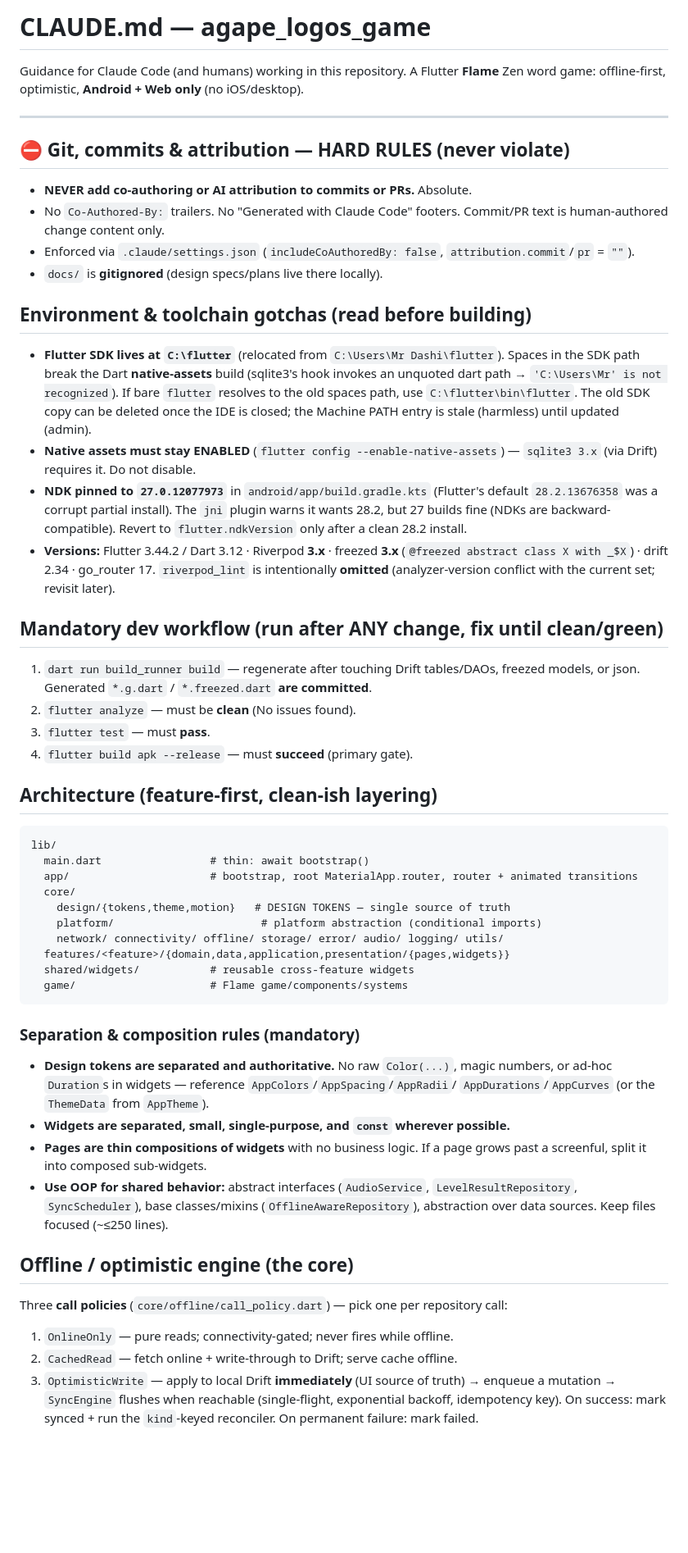
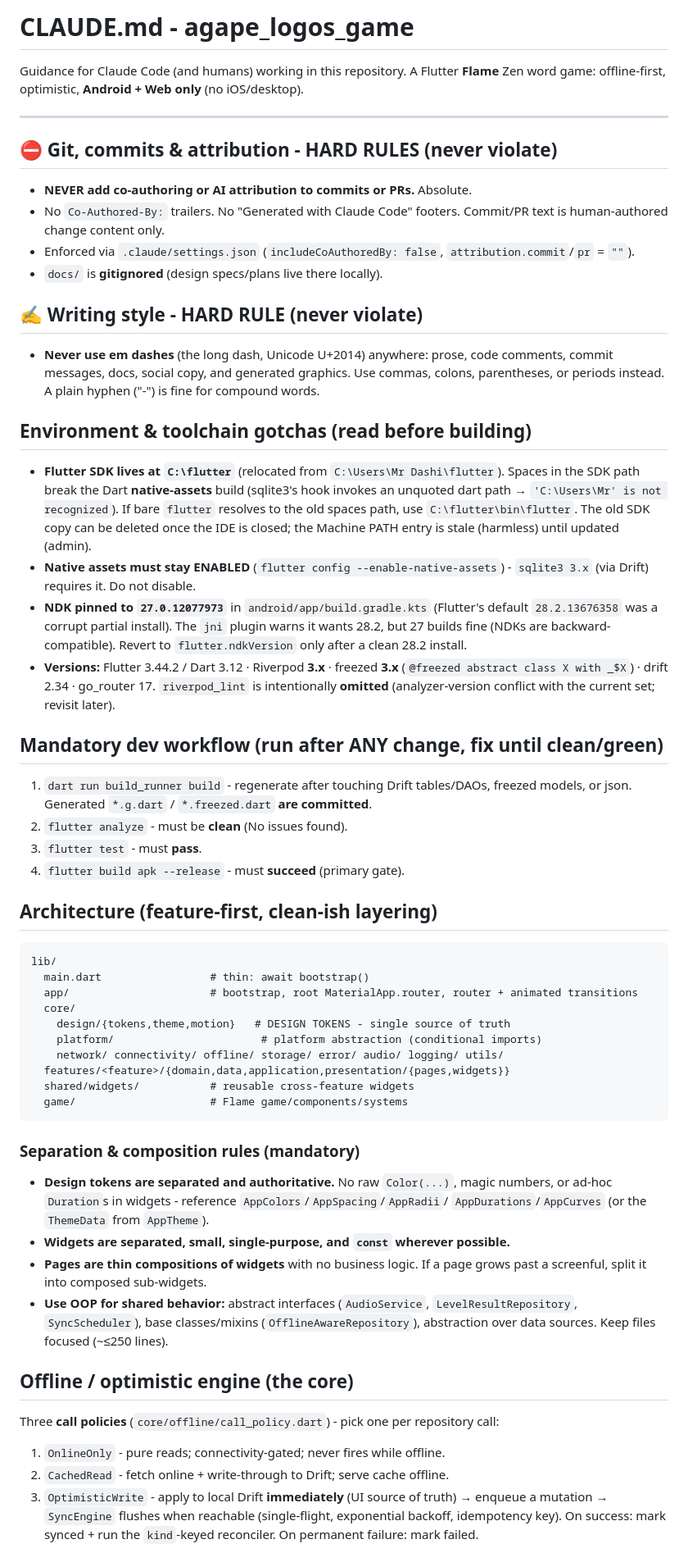
Before and after one commit to nathanieluriri/agape_logos_game, a Markdown page: CLAUDE.md, the part around one of its changes. Shown at 82% size. Drawn GitHub-style; blank space fills up the shorter version.

Commit message:
docs: forbid em dashes in CLAUDE.md and strip existing ones from project docs

```diff
--- a/CLAUDE.md
+++ b/CLAUDE.md
@@ -1,17 +1,23 @@
-# CLAUDE.md — agape_logos_game
+# CLAUDE.md - agape_logos_game
 
 Guidance for Claude Code (and humans) working in this repository. A Flutter **Flame**
 Zen word game: offline-first, optimistic, **Android + Web only** (no iOS/desktop).
 
 ---
 
-## ⛔ Git, commits & attribution — HARD RULES (never violate)
+## ⛔ Git, commits & attribution - HARD RULES (never violate)
 
 - **NEVER add co-authoring or AI attribution to commits or PRs.** Absolute.
 - No `Co-Authored-By:` trailers. No "Generated with Claude Code" footers. Commit/PR text
   is human-authored change content only.
 - Enforced via `.claude/settings.json` (`includeCoAuthoredBy: false`, `attribution.commit`/`pr` = `""`).
 - `docs/` is **gitignored** (design specs/plans live there locally).
+
+## ✍️ Writing style - HARD RULE (never violate)
+
+- **Never use em dashes** (the long dash, Unicode U+2014) anywhere: prose, code comments,
+  commit messages, docs, social copy, and generated graphics. Use commas, colons,
+  parentheses, or periods instead. A plain hyphen ("-") is fine for compound words.
 
 ## Environment & toolchain gotchas (read before building)
 
@@ -20,7 +26,7 @@ Zen word game: offline-first, optimistic, **Android + Web only** (no iOS/desktop
   an unquoted dart path → `'C:\Users\Mr' is not recognized`). If bare `flutter` resolves
   to the old spaces path, use `C:\flutter\bin\flutter`. The old SDK copy can be deleted
   once the IDE is closed; the Machine PATH entry is stale (harmless) until updated (admin).
-- **Native assets must stay ENABLED** (`flutter config --enable-native-assets`) — `sqlite3 3.x`
+- **Native assets must stay ENABLED** (`flutter config --enable-native-assets`) - `sqlite3 3.x`
   (via Drift) requires it. Do not disable.
 - **NDK pinned to `27.0.12077973`** in `android/app/build.gradle.kts` (Flutter's default
   `28.2.13676358` was a corrupt partial install). The `jni` plugin warns it wants 28.2,
@@ -32,11 +38,11 @@ Zen word game: offline-first, optimistic, **Android + Web only** (no iOS/desktop
 
 ## Mandatory dev workflow (run after ANY change, fix until clean/green)
 
-1. `dart run build_runner build` — regenerate after touching Drift tables/DAOs, freezed
+1. `dart run build_runner build` - regenerate after touching Drift tables/DAOs, freezed
    models, or json. Generated `*.g.dart` / `*.freezed.dart` **are committed**.
-2. `flutter analyze` — must be **clean** (No issues found).
-3. `flutter test` — must **pass**.
-4. `flutter build apk --release` — must **succeed** (primary gate).
+2. `flutter analyze` - must be **clean** (No issues found).
+3. `flutter test` - must **pass**.
+4. `flutter build apk --release` - must **succeed** (primary gate).
 
 ## Architecture (feature-first, clean-ish layering)
 
@@ -45,7 +51,7 @@ lib/
   main.dart                 # thin: await bootstrap()
   app/                      # bootstrap, root MaterialApp.router, router + animated transitions
   core/
-    design/{tokens,theme,motion}   # DESIGN TOKENS — single source of truth
+    design/{tokens,theme,motion}   # DESIGN TOKENS - single source of truth
     platform/                       # platform abstraction (conditional imports)
     network/ connectivity/ offline/ storage/ error/ audio/ logging/ utils/
   features/<feature>/{domain,data,application,presentation/{pages,widgets}}
@@ -55,7 +61,7 @@ lib/
 
 ### Separation & composition rules (mandatory)
 - **Design tokens are separated and authoritative.** No raw `Color(...)`, magic numbers,
-  or ad-hoc `Duration`s in widgets — reference `AppColors`/`AppSpacing`/`AppRadii`/
+  or ad-hoc `Duration`s in widgets - reference `AppColors`/`AppSpacing`/`AppRadii`/
   `AppDurations`/`AppCurves` (or the `ThemeData` from `AppTheme`).
 - **Widgets are separated, small, single-purpose, and `const` wherever possible.**
 - **Pages are thin compositions of widgets** with no business logic. If a page grows past
@@ -66,10 +72,10 @@ lib/
 
 ## Offline / optimistic engine (the core)
 
-Three **call policies** (`core/offline/call_policy.dart`) — pick one per repository call:
-1. `OnlineOnly` — pure reads; connectivity-gated; never fires while offline.
-2. `CachedRead` — fetch online + write-through to Drift; serve cache offline.
-3. `OptimisticWrite` — apply to local Drift **immediately** (UI source of truth) → enqueue
+Three **call policies** (`core/offline/call_policy.dart`) - pick one per repository call:
+1. `OnlineOnly` - pure reads; connectivity-gated; never fires while offline.
+2. `CachedRead` - fetch online + write-through to Drift; serve cache offline.
+3. `OptimisticWrite` - apply to local Drift **immediately** (UI source of truth) → enqueue
    a mutation → `SyncEngine` flushes when reachable (single-flight, exponential backoff,
    idempotency key). On success: mark synced + run the `kind`-keyed reconciler. On
    permanent failure: mark failed.
```
Also changed, not shown: other parts of CLAUDE.md (+3 -3 lines).
